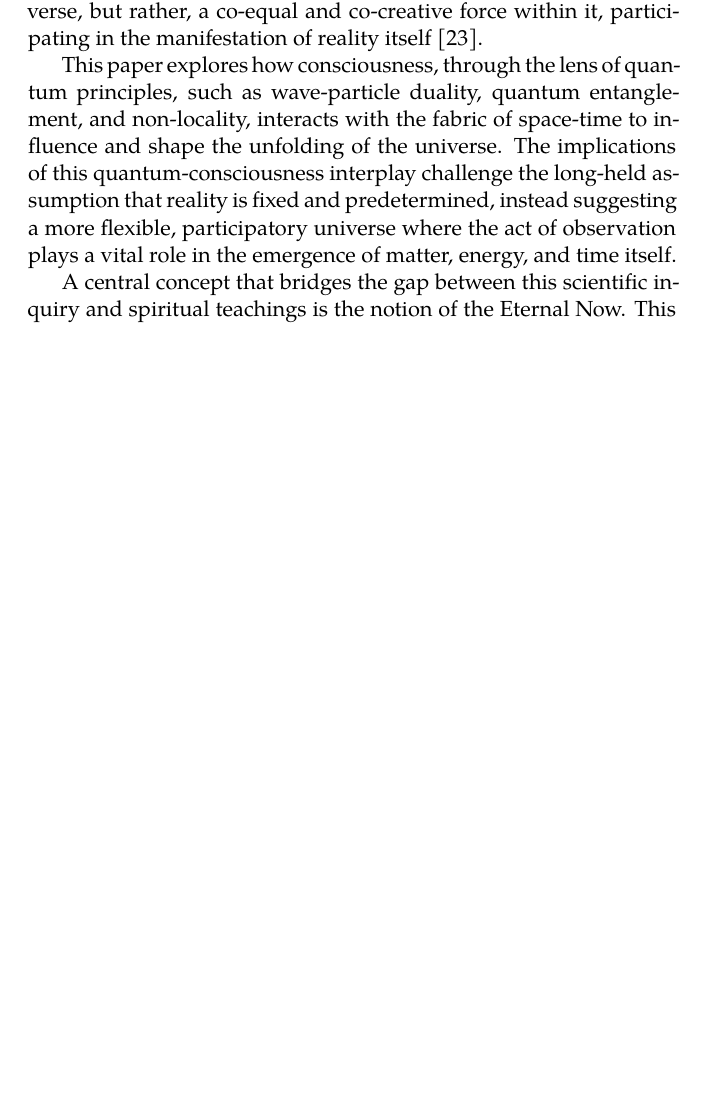
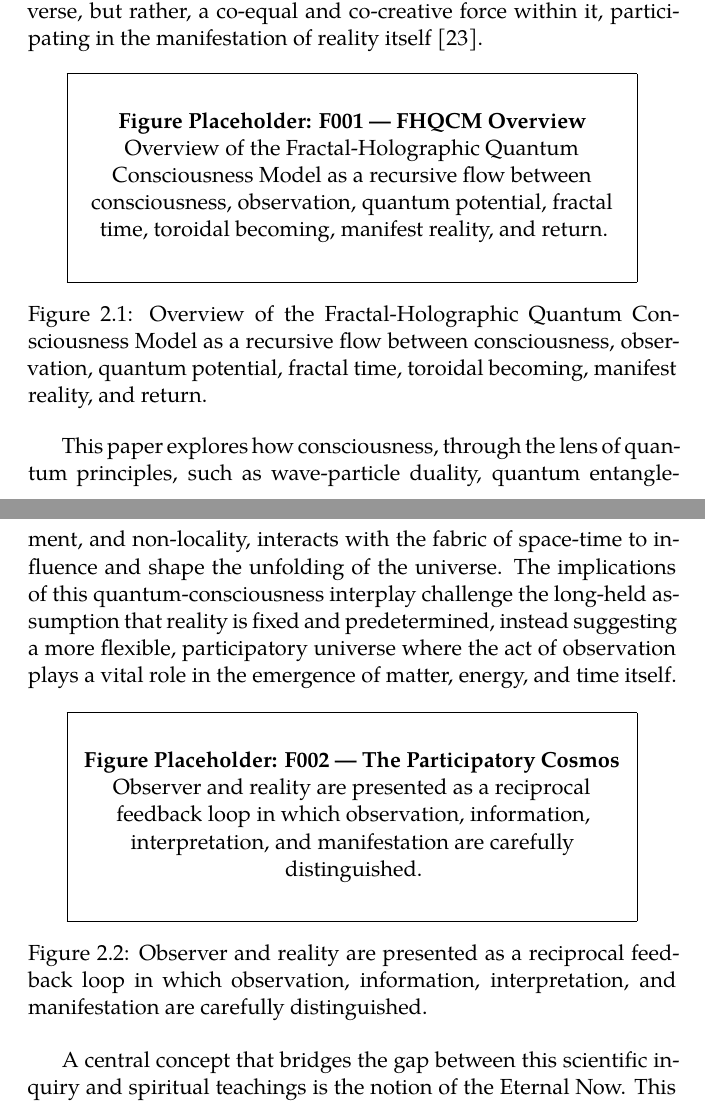
Before and after one commit to AIFreedomTrustFederation/booksmith-ai, a LaTeX thesis (books/fhqcm/manuscript/main.tex, which reads books/fhqcm/manuscript/chapters/01-introduction.tex): part of page 7 of 12 before the commit and two parts of pages 7 and 8 of 13 after it, the two joined at a grey line, cut so that both start at the same text, the shorter picture padded with empty space. Compiled offline with XeLaTeX; a missing font is replaced by an installed copy or a similar font.

Commit message:
Add illustrated proof placeholders to FHQCM introduction

```diff
--- a/books/fhqcm/manuscript/chapters/01-introduction.tex
+++ b/books/fhqcm/manuscript/chapters/01-introduction.tex
@@ -2,7 +2,11 @@
 
 The deterministic view of the universe, as described in classical Newtonian mechanics, is giving way to a more fluid and dynamic understanding rooted in quantum mechanics, where consciousness is increasingly seen as playing a pivotal role in shaping reality. This paradigm shift reflects a broader movement away from the mechanistic, materialistic worldview, where the universe operates like a clockwork machine, towards a co-creative model of the cosmos. In this new framework, consciousness is not a byproduct of the universe, but rather, a co-equal and co-creative force within it, participating in the manifestation of reality itself [23].
 
+\FHQCMFigurePlaceholder{F001 — FHQCM Overview}{Overview of the Fractal-Holographic Quantum Consciousness Model as a recursive flow between consciousness, observation, quantum potential, fractal time, toroidal becoming, manifest reality, and return.}{F001-fhqcm-overview}
+
 This paper explores how consciousness, through the lens of quantum principles, such as wave-particle duality, quantum entanglement, and non-locality, interacts with the fabric of space-time to influence and shape the unfolding of the universe. The implications of this quantum-consciousness interplay challenge the long-held assumption that reality is fixed and predetermined, instead suggesting a more flexible, participatory universe where the act of observation plays a vital role in the emergence of matter, energy, and time itself.
+
+\FHQCMFigurePlaceholder{F002 — The Participatory Cosmos}{Observer and reality are presented as a reciprocal feedback loop in which observation, information, interpretation, and manifestation are carefully distinguished.}{F002-participatory-cosmos}
 
 A central concept that bridges the gap between this scientific inquiry and spiritual teachings is the notion of the Eternal Now. This concept, which emerges from both scientific and theological examinations of time and consciousness, posits that the flow of time is not linear but cyclical or even holographic, where past, present, and future coexist simultaneously within a unified field of consciousness. In Christian theology, God is often referred to as the Alpha and Omega (Revelation 22:13), signifying the transcendence of divine consciousness beyond linear timebeing present simultaneously at the beginning and the end. This theological insight mirrors the latest advances in quantum theory, where time and space are seen not as fixed, rigid structures, but as dynamic, malleable fields that are deeply influenced by the act of observation and the presence of consciousness.
 
```
Also changed, not shown: books/fhqcm/manuscript/chapters/01-introduction.tex (6 more changed lines).
